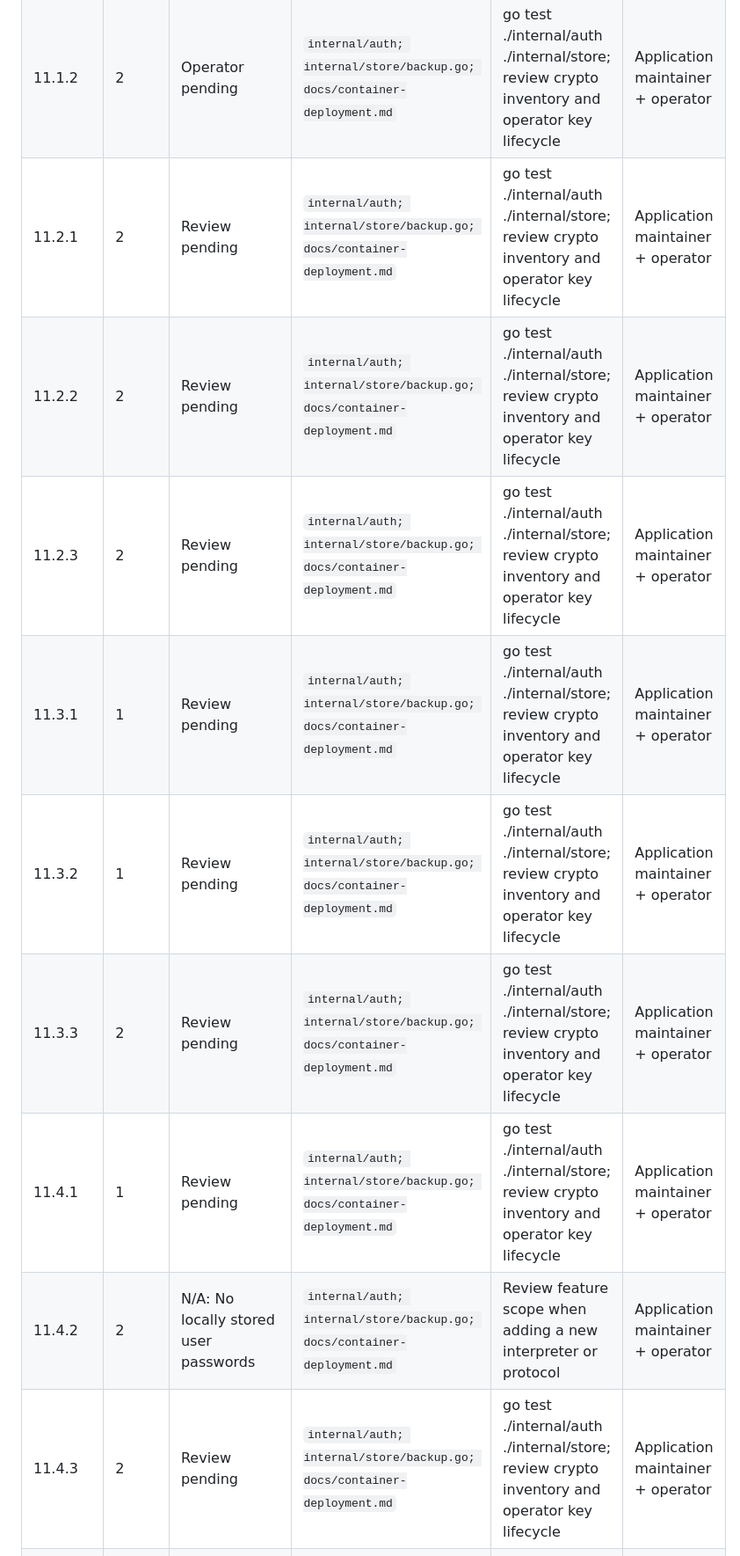
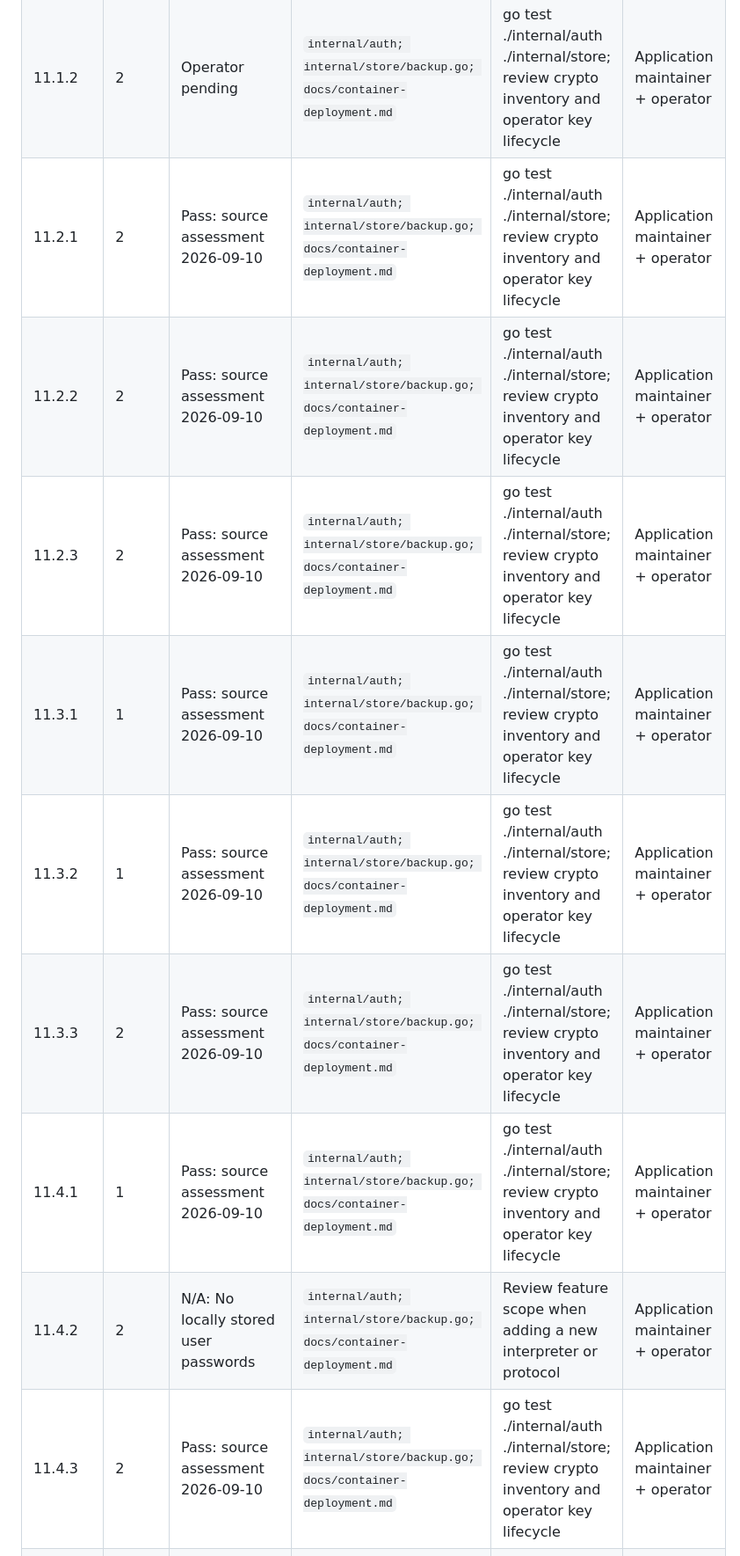
Before and after one commit to Kiefer-Networks/invoice-generator, a Markdown page: docs/security/asvs-5.0.0-level-2.md, the part around one of its changes. Shown at 88% size. Rendered like a GitHub page.

```diff
--- a/docs/security/asvs-5.0.0-level-2.md
+++ b/docs/security/asvs-5.0.0-level-2.md
@@ -256,13 +262,13 @@ Normative source: [0x20-V11-Cryptography.md](https://github.com/OWASP/ASVS/blob/
 | --- | --- | --- | --- | --- | --- |
 | 11.1.1 | 2 | Operator pending | `internal/auth; internal/store/backup.go; docs/container-deployment.md` | go test ./internal/auth ./internal/store; review crypto inventory and operator key lifecycle | Application maintainer + operator |
 | 11.1.2 | 2 | Operator pending | `internal/auth; internal/store/backup.go; docs/container-deployment.md` | go test ./internal/auth ./internal/store; review crypto inventory and operator key lifecycle | Application maintainer + operator |
-| 11.2.1 | 2 | Review pending | `internal/auth; internal/store/backup.go; docs/container-deployment.md` | go test ./internal/auth ./internal/store; review crypto inventory and operator key lifecycle | Application maintainer + operator |
-| 11.2.2 | 2 | Review pending | `internal/auth; internal/store/backup.go; docs/container-deployment.md` | go test ./internal/auth ./internal/store; review crypto inventory and operator key lifecycle | Application maintainer + operator |
-| 11.2.3 | 2 | Review pending | `internal/auth; internal/store/backup.go; docs/container-deployment.md` | go test ./internal/auth ./internal/store; review crypto inventory and operator key lifecycle | Application maintainer + operator |
-| 11.3.1 | 1 | Review pending | `internal/auth; internal/store/backup.go; docs/container-deployment.md` | go test ./internal/auth ./internal/store; review crypto inventory and operator key lifecycle | Application maintainer + operator |
-| 11.3.2 | 1 | Review pending | `internal/auth; internal/store/backup.go; docs/container-deployment.md` | go test ./internal/auth ./internal/store; review crypto inventory and operator key lifecycle | Application maintainer + operator |
-| 11.3.3 | 2 | Review pending | `internal/auth; internal/store/backup.go; docs/container-deployment.md` | go test ./internal/auth ./internal/store; review crypto inventory and operator key lifecycle | Application maintainer + operator |
-| 11.4.1 | 1 | Review pending | `internal/auth; internal/store/backup.go; docs/container-deployment.md` | go test ./internal/auth ./internal/store; review crypto inventory and operator key lifecycle | Application maintainer + operator |
+| 11.2.1 | 2 | Pass: source assessment 2026-09-10 | `internal/auth; internal/store/backup.go; docs/container-deployment.md` | go test ./internal/auth ./internal/store; review crypto inventory and operator key lifecycle | Application maintainer + operator |
+| 11.2.2 | 2 | Pass: source assessment 2026-09-10 | `internal/auth; internal/store/backup.go; docs/container-deployment.md` | go test ./internal/auth ./internal/store; review crypto inventory and operator key lifecycle | Application maintainer + operator |
+| 11.2.3 | 2 | Pass: source assessment 2026-09-10 | `internal/auth; internal/store/backup.go; docs/container-deployment.md` | go test ./internal/auth ./internal/store; review crypto inventory and operator key lifecycle | Application maintainer + operator |
+| 11.3.1 | 1 | Pass: source assessment 2026-09-10 | `internal/auth; internal/store/backup.go; docs/container-deployment.md` | go test ./internal/auth ./internal/store; review crypto inventory and operator key lifecycle | Application maintainer + operator |
+| 11.3.2 | 1 | Pass: source assessment 2026-09-10 | `internal/auth; internal/store/backup.go; docs/container-deployment.md` | go test ./internal/auth ./internal/store; review crypto inventory and operator key lifecycle | Application maintainer + operator |
+| 11.3.3 | 2 | Pass: source assessment 2026-09-10 | `internal/auth; internal/store/backup.go; docs/container-deployment.md` | go test ./internal/auth ./internal/store; review crypto inventory and operator key lifecycle | Application maintainer + operator |
+| 11.4.1 | 1 | Pass: source assessment 2026-09-10 | `internal/auth; internal/store/backup.go; docs/container-deployment.md` | go test ./internal/auth ./internal/store; review crypto inventory and operator key lifecycle | Application maintainer + operator |
 | 11.4.2 | 2 | N/A: No locally stored user passwords | `internal/auth; internal/store/backup.go; docs/container-deployment.md` | Review feature scope when adding a new interpreter or protocol | Application maintainer + operator |
-| 11.4.3 | 2 | Review pending | `internal/auth; internal/store/backup.go; docs/container-deployment.md` | go test ./internal/auth ./internal/store; review crypto inventory and operator key lifecycle | Application maintainer + operator |
+| 11.4.3 | 2 | Pass: source assessment 2026-09-10 | `internal/auth; internal/store/backup.go; docs/container-deployment.md` | go test ./internal/auth ./internal/store; review crypto inventory and operator key lifecycle | Application maintainer + operator |
 | 11.4.4 | 2 | N/A: Backup key is random, not password-derived | `internal/auth; internal/store/backup.go; docs/container-deployment.md` | Review feature scope when adding a new interpreter or protocol | Application maintainer + operator |
```
Also changed, not shown: other parts of docs/security/asvs-5.0.0-level-2.md (+140 -134 lines).
